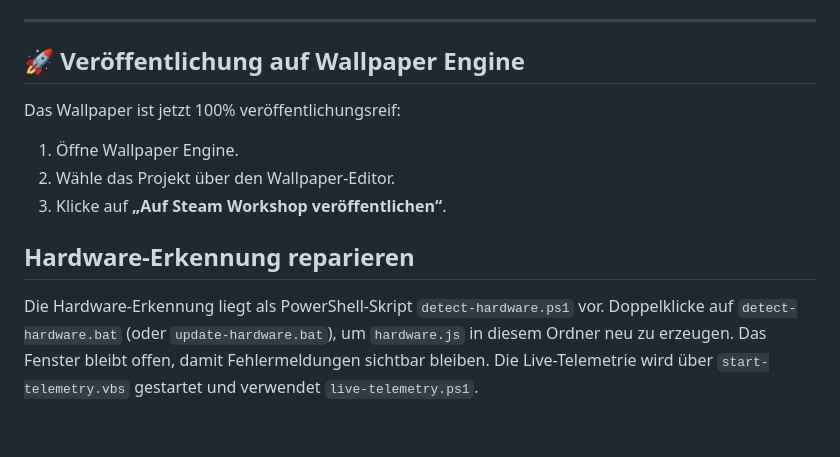
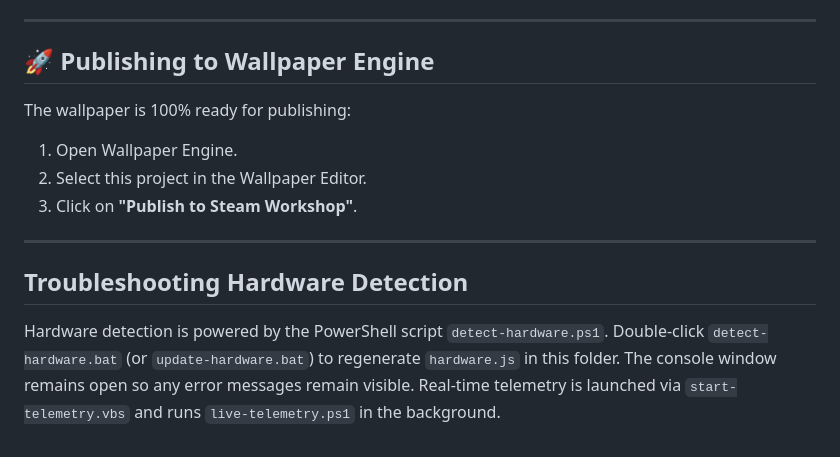
Before and after one commit to j4yac3/PC-monitoring-Wallpaper-Engine, a Markdown page: README.md, the part around one of its changes. Drawn GitHub-style.

```diff
--- a/README.md
+++ b/README.md
@@ -50,16 +50,14 @@ Ein minimalistisches, elegantes Linux / Ubuntu Hardware-Cockpit für **Wallpaper
 
 ---
 
-## 🚀 Veröffentlichung auf Wallpaper Engine
-Das Wallpaper ist jetzt 100% veröffentlichungsreif:
-1. Öffne Wallpaper Engine.
-2. Wähle das Projekt über den Wallpaper-Editor.
-3. Klicke auf **„Auf Steam Workshop veröffentlichen“**.
+## 🚀 Publishing to Wallpaper Engine
+The wallpaper is 100% ready for publishing:
+1. Open Wallpaper Engine.
+2. Select this project in the Wallpaper Editor.
+3. Click on **"Publish to Steam Workshop"**.
 
+---
 
-## Hardware-Erkennung reparieren
-Die Hardware-Erkennung liegt als PowerShell-Skript `detect-hardware.ps1` vor.
-Doppelklicke auf `detect-hardware.bat` (oder `update-hardware.bat`), um
-`hardware.js` in diesem Ordner neu zu erzeugen. Das Fenster bleibt offen,
-damit Fehlermeldungen sichtbar bleiben. Die Live-Telemetrie wird über
-`start-telemetry.vbs` gestartet und verwendet `live-telemetry.ps1`.
+## Troubleshooting Hardware Detection
+Hardware detection is powered by the PowerShell script `detect-hardware.ps1`.
+Double-click `detect-hardware.bat` (or `update-hardware.bat`) to regenerate `hardware.js` in this folder. The console window remains open so any error messages remain visible. Real-time telemetry is launched via `start-telemetry.vbs` and runs `live-telemetry.ps1` in the background.
```
Also changed, not shown: other parts of README.md (+32 -32 lines).
